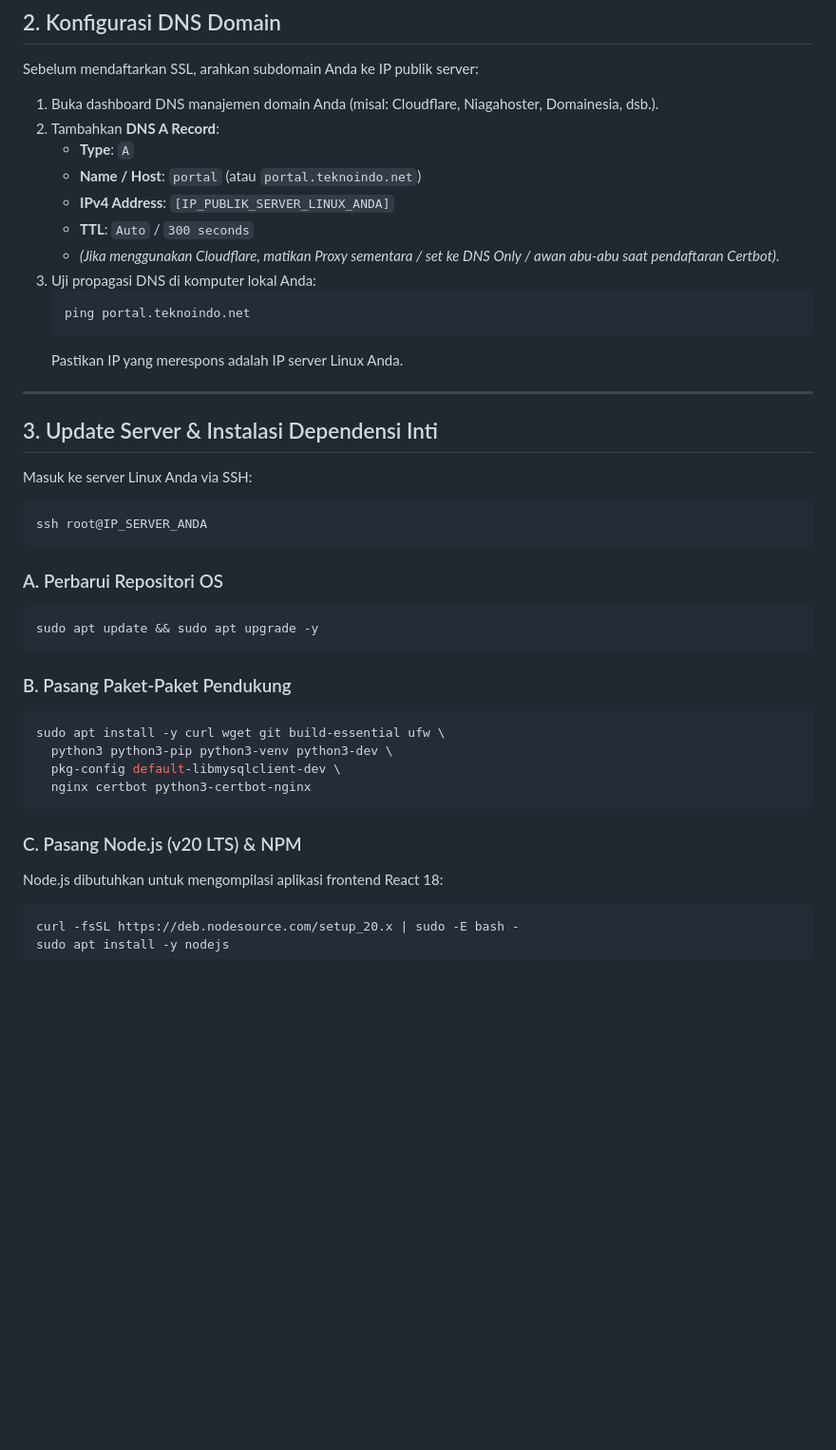
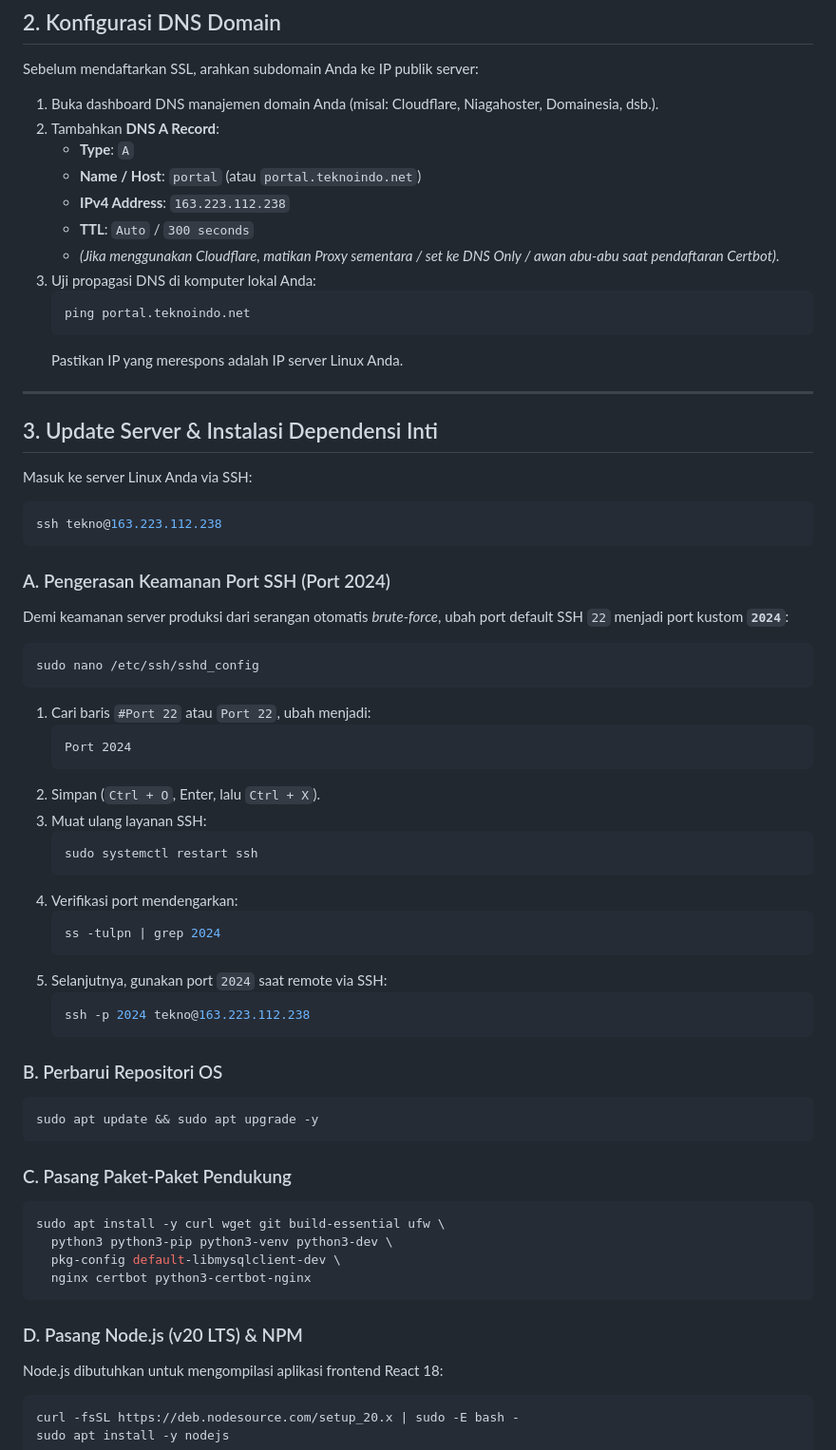
Before and after one commit to raihanagilm/EdTeknoGuard, a Markdown page: docs/DEPLOY_SERVER_LINUX.md, the part around the change. Shown at 95% size. Drawn GitHub-style; blank space fills up the shorter version.

Commit message:
docs: add linux production server deployment guide

````diff
--- a/docs/DEPLOY_SERVER_LINUX.md
+++ b/docs/DEPLOY_SERVER_LINUX.md
@@ -42,7 +42,7 @@ Sebelum mendaftarkan SSL, arahkan subdomain Anda ke IP publik server:
 2. Tambahkan **DNS A Record**:
    * **Type**: `A`
    * **Name / Host**: `portal` (atau `portal.teknoindo.net`)
-   * **IPv4 Address**: `[IP_PUBLIK_SERVER_LINUX_ANDA]`
+   * **IPv4 Address**: `163.223.112.238`
    * **TTL**: `Auto` / `300 seconds`
    * *(Jika menggunakan Cloudflare, matikan Proxy sementara / set ke DNS Only / awan abu-abu saat pendaftaran Certbot)*.
 3. Uji propagasi DNS di komputer lokal Anda:
@@ -57,15 +57,38 @@ Sebelum mendaftarkan SSL, arahkan subdomain Anda ke IP publik server:
 
 Masuk ke server Linux Anda via SSH:
 ```bash
-ssh root@IP_SERVER_ANDA
+ssh tekno@163.223.112.238
 ```
 
-### A. Perbarui Repositori OS
+### A. Pengerasan Keamanan Port SSH (Port 2024)
+Demi keamanan server produksi dari serangan otomatis *brute-force*, ubah port default SSH `22` menjadi port kustom **`2024`**:
+```bash
+sudo nano /etc/ssh/sshd_config
+```
+1. Cari baris `#Port 22` atau `Port 22`, ubah menjadi:
+   ```text
+   Port 2024
+   ```
+2. Simpan (`Ctrl + O`, Enter, lalu `Ctrl + X`).
+3. Muat ulang layanan SSH:
+   ```bash
+   sudo systemctl restart ssh
+   ```
+4. Verifikasi port mendengarkan:
+   ```bash
+   ss -tulpn | grep 2024
+   ```
+5. Selanjutnya, gunakan port `2024` saat remote via SSH:
+   ```bash
+   ssh -p 2024 tekno@163.223.112.238
+   ```
+
+### B. Perbarui Repositori OS
 ```bash
 sudo apt update && sudo apt upgrade -y
 ```
 
-### B. Pasang Paket-Paket Pendukung
+### C. Pasang Paket-Paket Pendukung
 ```bash
 sudo apt install -y curl wget git build-essential ufw \
   python3 python3-pip python3-venv python3-dev \
@@ -73,7 +96,7 @@ sudo apt install -y curl wget git build-essential ufw \
   nginx certbot python3-certbot-nginx
 ```
 
-### C. Pasang Node.js (v20 LTS) & NPM
+### D. Pasang Node.js (v20 LTS) & NPM
 Node.js dibutuhkan untuk mengompilasi aplikasi frontend React 18:
 ```bash
 curl -fsSL https://deb.nodesource.com/setup_20.x | sudo -E bash -
````
